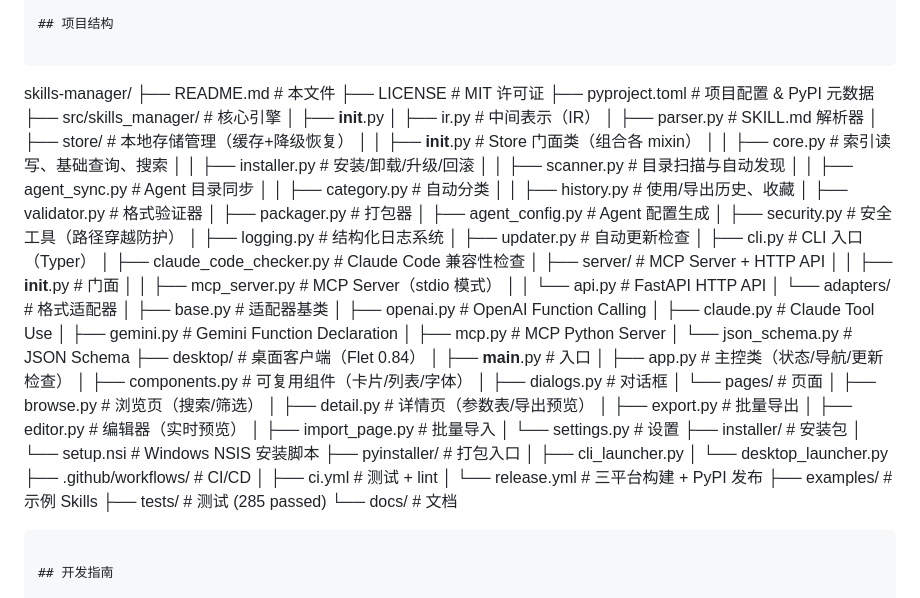
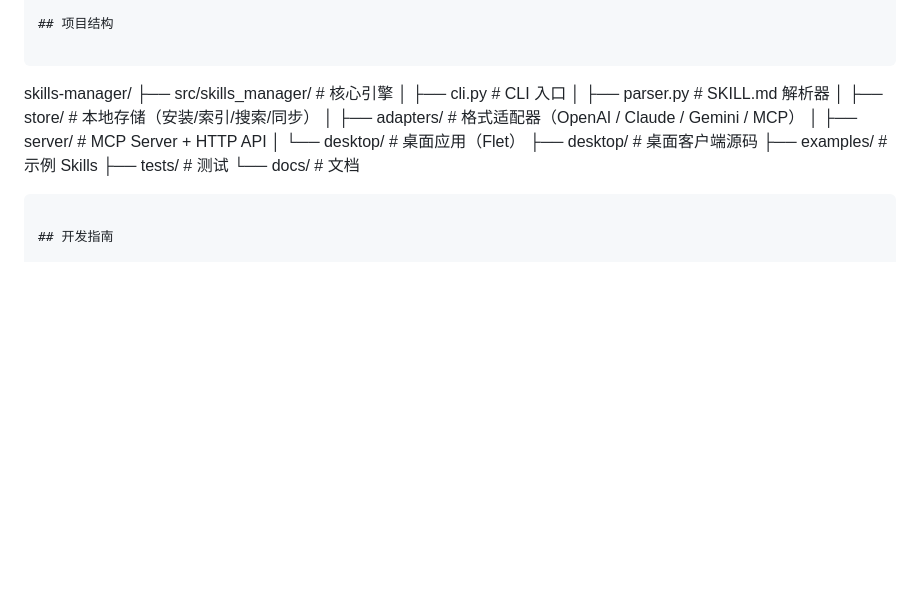
Before and after one commit to Miasakiii/skills-manager, a Markdown page: skills-manager-prototype/README.md, the part around the change. Rendered like a GitHub page; blank space fills up the shorter version.

Commit message:
docs: simplify project structure section in README

````diff
--- a/skills-manager-prototype/README.md
+++ b/skills-manager-prototype/README.md
@@ -234,63 +234,17 @@ license: MIT
 
 ```
 skills-manager/
-├── README.md                           # 本文件
-├── LICENSE                             # MIT 许可证
-├── pyproject.toml                      # 项目配置 & PyPI 元数据
-├── src/skills_manager/                 # 核心引擎
-│   ├── __init__.py
-│   ├── ir.py                           # 中间表示（IR）
-│   ├── parser.py                       # SKILL.md 解析器
-│   ├── store/                          # 本地存储管理（缓存+降级恢复）
-│   │   ├── __init__.py                 # Store 门面类（组合各 mixin）
-│   │   ├── core.py                     # 索引读写、基础查询、搜索
-│   │   ├── installer.py                # 安装/卸载/升级/回滚
-│   │   ├── scanner.py                  # 目录扫描与自动发现
-│   │   ├── agent_sync.py               # Agent 目录同步
-│   │   ├── category.py                 # 自动分类
-│   │   ├── history.py                  # 使用/导出历史、收藏
-│   ├── validator.py                    # 格式验证器
-│   ├── packager.py                     # 打包器
-│   ├── agent_config.py                 # Agent 配置生成
-│   ├── security.py                     # 安全工具（路径穿越防护）
-│   ├── logging.py                      # 结构化日志系统
-│   ├── updater.py                      # 自动更新检查
-│   ├── cli.py                          # CLI 入口（Typer）
-│   ├── claude_code_checker.py          # Claude Code 兼容性检查
-│   ├── server/                         # MCP Server + HTTP API
-│   │   ├── __init__.py                 # 门面
-│   │   ├── mcp_server.py               # MCP Server（stdio 模式）
-│   │   └── api.py                      # FastAPI HTTP API
-│   └── adapters/                       # 格式适配器
-│       ├── base.py                     # 适配器基类
-│       ├── openai.py                   # OpenAI Function Calling
-│       ├── claude.py                   # Claude Tool Use
-│       ├── gemini.py                   # Gemini Function Declaration
-│       ├── mcp.py                      # MCP Python Server
-│       └── json_schema.py             # JSON Schema
-├── desktop/                            # 桌面客户端（Flet 0.84）
-│   ├── __main__.py                     # 入口
-│   ├── app.py                          # 主控类（状态/导航/更新检查）
-│   ├── components.py                   # 可复用组件（卡片/列表/字体）
-│   ├── dialogs.py                      # 对话框
-│   └── pages/                          # 页面
-│       ├── browse.py                   # 浏览页（搜索/筛选）
-│       ├── detail.py                   # 详情页（参数表/导出预览）
-│       ├── export.py                   # 批量导出
-│       ├── editor.py                   # 编辑器（实时预览）
-│       ├── import_page.py              # 批量导入
-│       └── settings.py                 # 设置
-├── installer/                          # 安装包
-│   └── setup.nsi                       # Windows NSIS 安装脚本
-├── pyinstaller/                        # 打包入口
-│   ├── cli_launcher.py
-│   └── desktop_launcher.py
-├── .github/workflows/                  # CI/CD
-│   ├── ci.yml                          # 测试 + lint
-│   └── release.yml                     # 三平台构建 + PyPI 发布
-├── examples/                           # 示例 Skills
-├── tests/                              # 测试 (285 passed)
-└── docs/                               # 文档
+├── src/skills_manager/        # 核心引擎
+│   ├── cli.py                 # CLI 入口
+│   ├── parser.py              # SKILL.md 解析器
+│   ├── store/                 # 本地存储（安装/索引/搜索/同步）
+│   ├── adapters/              # 格式适配器（OpenAI / Claude / Gemini / MCP）
+│   ├── server/                # MCP Server + HTTP API
+│   └── desktop/               # 桌面应用（Flet）
+├── desktop/                   # 桌面客户端源码
+├── examples/                  # 示例 Skills
+├── tests/                     # 测试
+└── docs/                      # 文档
 ```
 
 ## 开发指南
````
